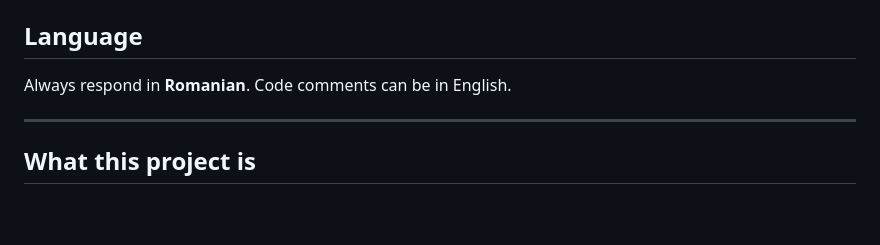
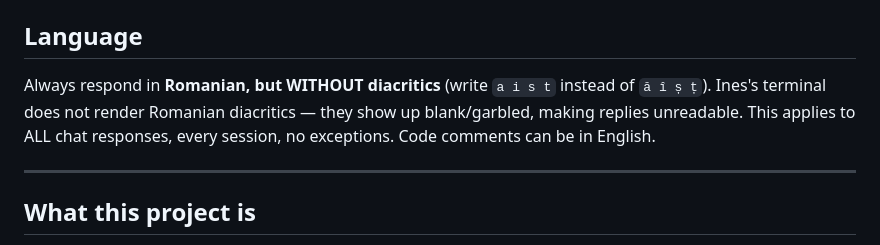
Before and after one commit to InesPatricia/Mi-Dia-App, a Markdown page: CLAUDE.md, the part around the change. Rendered like a GitHub page; blank space fills up the shorter version.

Commit message:
CLAUDE.md: respond in Romanian without diacritics
Ines's terminal cannot render Romanian diacritics; they show blank/garbled.

Co-Authored-By: Claude Opus 4.8 (1M context) <noreply@anthropic.com>

```diff
--- a/CLAUDE.md
+++ b/CLAUDE.md
@@ -4,7 +4,10 @@
 > Last updated: June 2026 · Current latest build: **`mi-dia-v47.html`**
 
 ## Language
-Always respond in **Romanian**. Code comments can be in English.
+Always respond in **Romanian, but WITHOUT diacritics** (write `a i s t` instead of
+`ă î ș ț`). Ines's terminal does not render Romanian diacritics — they show up blank/garbled,
+making replies unreadable. This applies to ALL chat responses, every session, no exceptions.
+Code comments can be in English.
 
 ---
 
```
